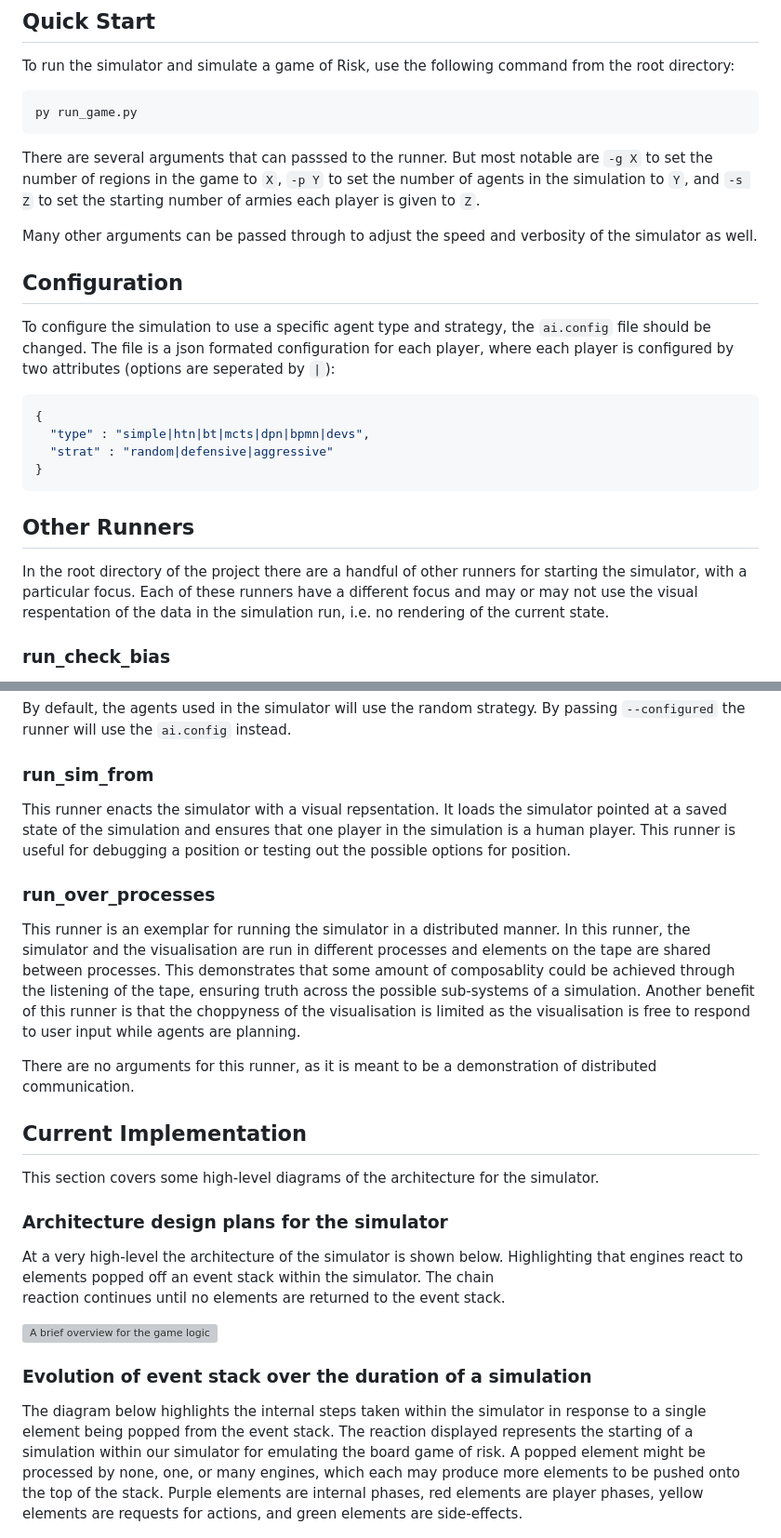
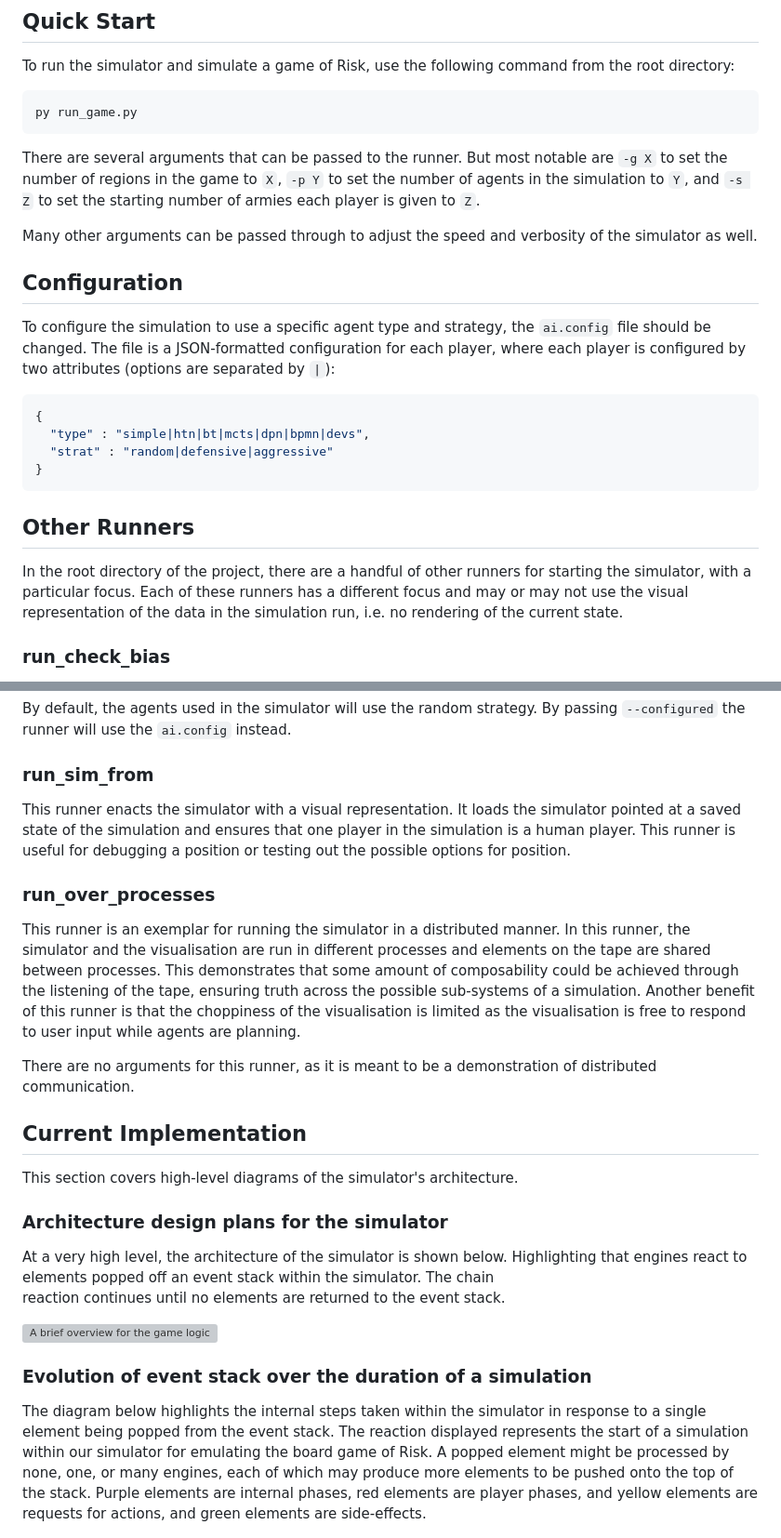
Before and after one commit to AdamBanham/agent-risk, a Markdown page: README.md, 2 parts joined by grey strips. Shown at 93% size. Drawn GitHub-style; grey boxes are pictures that could not be loaded.

````diff
--- a/README.md
+++ b/README.md
@@ -62,7 +62,7 @@ To run the simulator and simulate a game of Risk, use the following command from
 py run_game.py
 ```
 
-There are several arguments that can passsed to the runner.
+There are several arguments that can be passed to the runner.
 But most notable are `-g X` to set the number of regions in the game to `X`, `-p Y` to
 set the number of agents in the simulation to `Y`, and `-s Z` to set the starting number
 of armies each player is given to `Z`.
@@ -74,8 +74,8 @@ simulator as well.
 
 To configure the simulation to use a specific agent type and strategy, the `ai.config`
 file should be changed.
-The file is a json formated configuration for each player, where each player is
-configured by two attributes (options are seperated by `|`):
+The file is a JSON-formatted configuration for each player, where each player is
+configured by two attributes (options are separated by `|`):
 
 ```json
 {
@@ -86,9 +86,9 @@ configured by two attributes (options are seperated by `|`):
 
 ## Other Runners
 
-In the root directory of the project there are a handful of other runners for starting the
-simulator, with a particular focus. Each of these runners have a different focus and
-may or may not use the visual respentation of the data in the simulation run, i.e.
+In the root directory of the project, there are a handful of other runners for starting the
+simulator, with a particular focus. Each of these runners has a different focus and
+may or may not use the visual representation of the data in the simulation run, i.e.
 no rendering of the current state.
 
 ### run_check_bias
@@ -156,7 +156,7 @@ By default, the agents used in the simulator will use the random strategy. By pa
 
 ### run_sim_from
 
-This runner enacts the simulator with a visual repsentation.
+This runner enacts the simulator with a visual representation.
 It loads the simulator pointed at a saved state of the simulation and ensures that one
 player in the simulation is a human player.
 This runner is useful for debugging a position or testing out the possible options for
@@ -167,9 +167,9 @@ position.
 This runner is an exemplar for running the simulator in a distributed manner.
 In this runner, the simulator and the visualisation are run in different processes and
 elements on the tape are shared between processes.
-This demonstrates that some amount of composablity could be achieved through the listening
+This demonstrates that some amount of composability could be achieved through the listening
 of the tape, ensuring truth across the possible sub-systems of a simulation.
-Another benefit of this runner is that the choppyness of the visualisation is limited as
+Another benefit of this runner is that the choppiness of the visualisation is limited as
 the visualisation is free to respond to user input while agents are planning.
 
 There are no arguments for this runner, as it is meant to be a demonstration of
@@ -177,11 +177,11 @@ distributed communication.
 
 ## Current Implementation
 
-This section covers some high-level diagrams of the architecture for the simulator.
+This section covers high-level diagrams of the simulator's architecture.
 
 ### Architecture design plans for the simulator
 
-At a very high-level the architecture of the simulator is shown below. Highlighting
+At a very high level, the architecture of the simulator is shown below. Highlighting
 that engines react to elements popped off an event stack within the simulator. The chain
 reaction continues until no elements are returned to the event stack.
 
@@ -191,11 +191,11 @@ reaction continues until no elements are returned to the event stack.
 
 The diagram below highlights the internal steps taken within the simulator in response
 to a single element being popped from the event stack.
-The reaction displayed represents the starting of a simulation within our simulator for
-emulating the board game of risk.
-A popped element might be processed by none, one, or many engines, which each may produce
+The reaction displayed represents the start of a simulation within our simulator for
+emulating the board game of Risk.
+A popped element might be processed by none, one, or many engines, each of which may produce
 more elements to be pushed onto the top of the stack.
-Purple elements are internal phases, red elements are player phases, yellow elements are
+Purple elements are internal phases, red elements are player phases, and yellow elements are
 requests for actions, and green elements are side-effects.
 
 ![A demonstration of the event stack](./event_stack_evo.png)
````
Also changed, not shown: other parts of README.md (+24 -24 lines).
